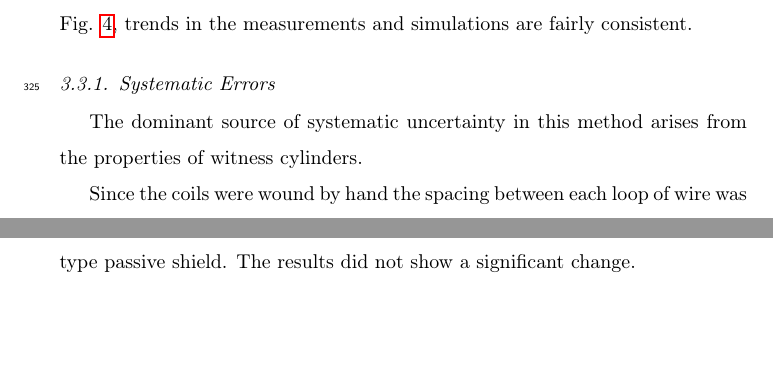
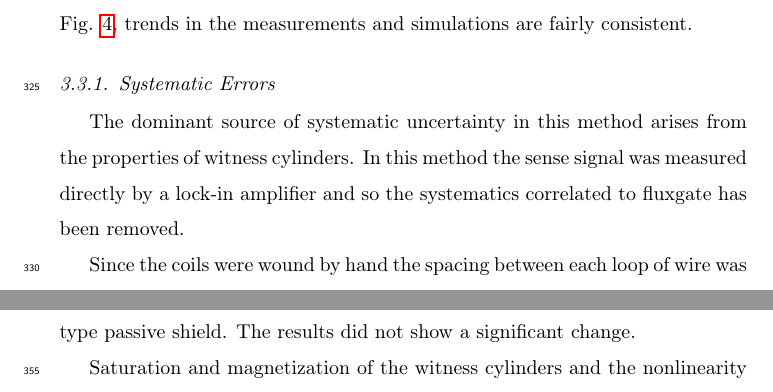
Before and after one commit to jmartin1454/delta-mu, a LaTeX paper (delta-mu.tex, which reads transformer.tex): two parts of pages 14 and 15 of 18 before the commit and two parts of pages 14 and 16 of 18 after it, joined at a grey line, cut so that both start at the same text, the shorter picture padded with empty space. Compiled offline with pdfLaTeX.

Commit message:
some systematics added to the systematic error section

```diff
--- a/transformer.tex
+++ b/transformer.tex
@@ -71,11 +71,13 @@ simulations are fairly consistent.
 % different for some reason
 
 % 3.  Or if some are eliminated, it would be good to note here, for
-% example, fluxgate systematics and some classes of motion systematics
+% example, fluxgate systematics and some classes of motion systematics (done-> just for fluxgate)
 
 
 The dominant source of systematic uncertainty in this method arises
 from the properties of witness cylinders.
+In this method the sense signal was measured directly by a lock-in amplifier and so the systematics correlated to fluxgate has been removed.
+
 
 %motion of wires
 Since the coils were wound by hand the spacing between each loop of wire was not precise and it might lead to the motion of the wires during data acquisition. Although it might effect the measurement results, there was no way to address this systematic effect.
```
Also changed, not shown: transformer.tex (2 more changed lines).
